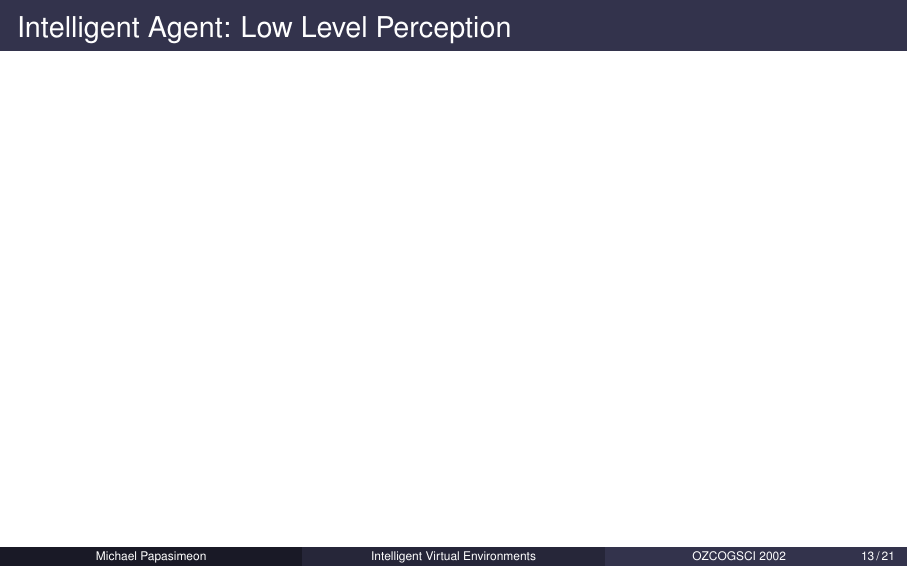
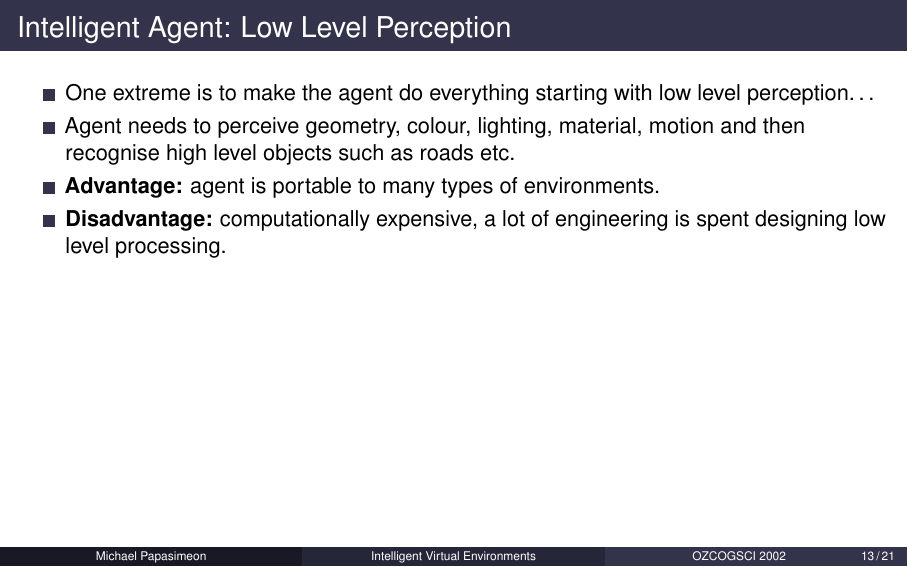
Before and after one commit to mikepsn/intelligent-virtualenv, LaTeX slides (ive.tex): page 13 of 21. Compiled offline with pdfLaTeX.

Commit message:
Added slide on low level perception.

```diff
--- a/ive.tex
+++ b/ive.tex
@@ -270,6 +270,15 @@
 \end{frame}
 
 \begin{frame}{Intelligent Agent: Low Level Perception}
+    \begin{itemize}
+        \item One extreme is to make the agent do everything starting
+              with low level perception…
+        \item Agent needs to perceive geometry, colour, lighting, material,
+              motion and then recognise high level objects such as roads etc.
+        \item \textbf{Advantage:} agent is portable to many types of environments.
+        \item \textbf{Disadvantage:} computationally expensive, a lot of
+               engineering is spent designing low level processing.
+    \end{itemize}
 \end{frame}
 
 \begin{frame}{An Environment Labelled for an Agent}
```
Also changed, not shown: ive.pdf.
